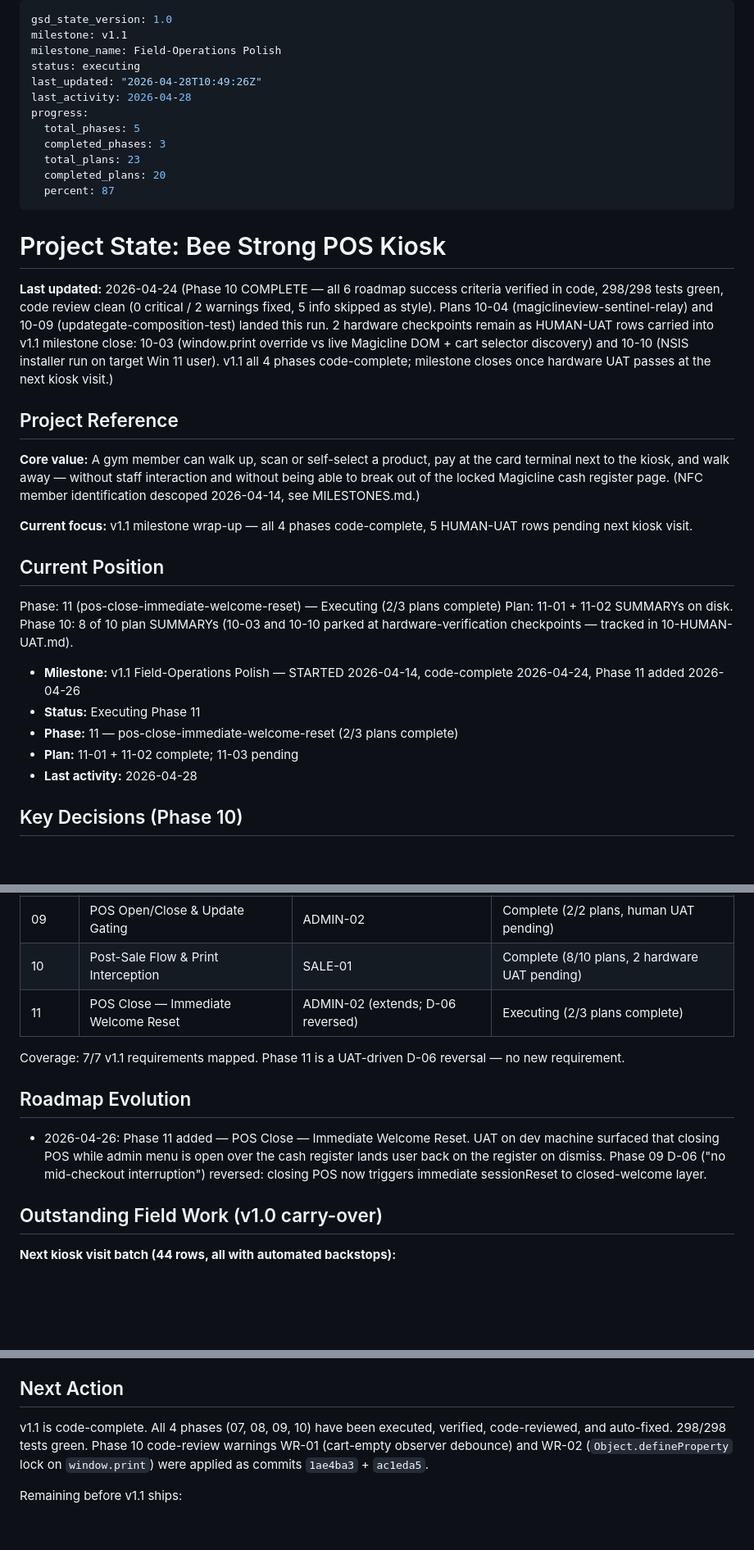
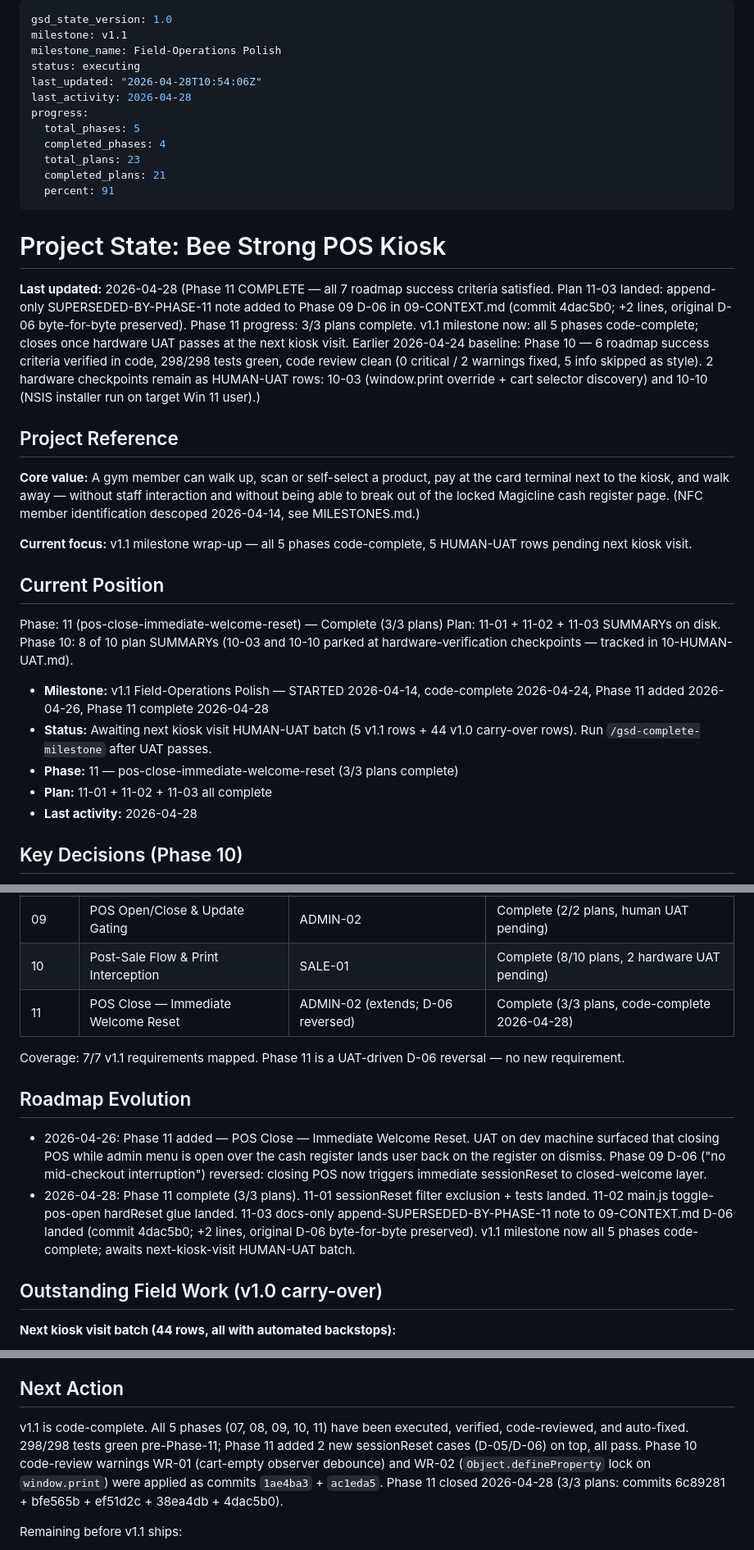
Before and after one commit to hyprem/bsfpos, a Markdown page: .planning/STATE.md, 3 parts joined by grey strips. Shown at 82% size. GitHub-like rendering; blank space fills up the shorter version.

Commit message:
docs(11-03): complete phase09-d06-supersede-note plan
- 11-03-SUMMARY.md (1 task, +2 lines, byte-for-byte D-06 preservation)
- STATE.md: Phase 11 → 3/3 complete; v1.1 all 5 phases code-complete
- ROADMAP.md: Phase 11 row → 3/3 Complete (2026-04-28)

```diff
--- a/.planning/STATE.md
+++ b/.planning/STATE.md
@@ -3,35 +3,35 @@ gsd_state_version: 1.0
 milestone: v1.1
 milestone_name: Field-Operations Polish
 status: executing
-last_updated: "2026-04-28T10:49:26Z"
+last_updated: "2026-04-28T10:54:06Z"
 last_activity: 2026-04-28
 progress:
   total_phases: 5
-  completed_phases: 3
+  completed_phases: 4
   total_plans: 23
-  completed_plans: 20
-  percent: 87
+  completed_plans: 21
+  percent: 91
 ---
 
 # Project State: Bee Strong POS Kiosk
 
-**Last updated:** 2026-04-24 (Phase 10 COMPLETE — all 6 roadmap success criteria verified in code, 298/298 tests green, code review clean (0 critical / 2 warnings fixed, 5 info skipped as style). Plans 10-04 (magiclineview-sentinel-relay) and 10-09 (updategate-composition-test) landed this run. 2 hardware checkpoints remain as HUMAN-UAT rows carried into v1.1 milestone close: 10-03 (window.print override vs live Magicline DOM + cart selector discovery) and 10-10 (NSIS installer run on target Win 11 user). v1.1 all 4 phases code-complete; milestone closes once hardware UAT passes at the next kiosk visit.)
+**Last updated:** 2026-04-28 (Phase 11 COMPLETE — all 7 roadmap success criteria satisfied. Plan 11-03 landed: append-only SUPERSEDED-BY-PHASE-11 note added to Phase 09 D-06 in 09-CONTEXT.md (commit 4dac5b0; +2 lines, original D-06 byte-for-byte preserved). Phase 11 progress: 3/3 plans complete. v1.1 milestone now: all 5 phases code-complete; closes once hardware UAT passes at the next kiosk visit. Earlier 2026-04-24 baseline: Phase 10 — 6 roadmap success criteria verified in code, 298/298 tests green, code review clean (0 critical / 2 warnings fixed, 5 info skipped as style). 2 hardware checkpoints remain as HUMAN-UAT rows: 10-03 (window.print override + cart selector discovery) and 10-10 (NSIS installer run on target Win 11 user).)
 
 ## Project Reference
 
 **Core value:** A gym member can walk up, scan or self-select a product, pay at the card terminal next to the kiosk, and walk away — without staff interaction and without being able to break out of the locked Magicline cash register page. (NFC member identification descoped 2026-04-14, see MILESTONES.md.)
 
-**Current focus:** v1.1 milestone wrap-up — all 4 phases code-complete, 5 HUMAN-UAT rows pending next kiosk visit.
+**Current focus:** v1.1 milestone wrap-up — all 5 phases code-complete, 5 HUMAN-UAT rows pending next kiosk visit.
 
 ## Current Position
 
-Phase: 11 (pos-close-immediate-welcome-reset) — Executing (2/3 plans complete)
-Plan: 11-01 + 11-02 SUMMARYs on disk. Phase 10: 8 of 10 plan SUMMARYs (10-03 and 10-10 parked at hardware-verification checkpoints — tracked in 10-HUMAN-UAT.md).
+Phase: 11 (pos-close-immediate-welcome-reset) — Complete (3/3 plans)
+Plan: 11-01 + 11-02 + 11-03 SUMMARYs on disk. Phase 10: 8 of 10 plan SUMMARYs (10-03 and 10-10 parked at hardware-verification checkpoints — tracked in 10-HUMAN-UAT.md).
 
-- **Milestone:** v1.1 Field-Operations Polish — STARTED 2026-04-14, code-complete 2026-04-24, Phase 11 added 2026-04-26
-- **Status:** Executing Phase 11
-- **Phase:** 11 — pos-close-immediate-welcome-reset (2/3 plans complete)
-- **Plan:** 11-01 + 11-02 complete; 11-03 pending
+- **Milestone:** v1.1 Field-Operations Polish — STARTED 2026-04-14, code-complete 2026-04-24, Phase 11 added 2026-04-26, Phase 11 complete 2026-04-28
+- **Status:** Awaiting next kiosk visit HUMAN-UAT batch (5 v1.1 rows + 44 v1.0 carry-over rows). Run `/gsd-complete-milestone` after UAT passes.
+- **Phase:** 11 — pos-close-immediate-welcome-reset (3/3 plans complete)
+- **Plan:** 11-01 + 11-02 + 11-03 all complete
 - **Last activity:** 2026-04-28
 
 ## Key Decisions (Phase 10)
@@ -86,13 +86,14 @@ Plan: 11-01 + 11-02 SUMMARYs on disk. Phase 10: 8 of 10 plan SUMMARYs (10-03 and
 | 08 | Admin Menu Polish & Reload Fix | ADMIN-01, ADMIN-03, FIX-01 | Complete (2/2 plans, human UAT pending) |
 | 09 | POS Open/Close & Update Gating | ADMIN-02 | Complete (2/2 plans, human UAT pending) |
 | 10 | Post-Sale Flow & Print Interception | SALE-01 | Complete (8/10 plans, 2 hardware UAT pending) |
-| 11 | POS Close — Immediate Welcome Reset | ADMIN-02 (extends; D-06 reversed) | Executing (2/3 plans complete) |
+| 11 | POS Close — Immediate Welcome Reset | ADMIN-02 (extends; D-06 reversed) | Complete (3/3 plans, code-complete 2026-04-28) |
 
 Coverage: 7/7 v1.1 requirements mapped. Phase 11 is a UAT-driven D-06 reversal — no new requirement.
 
 ## Roadmap Evolution
 
 - 2026-04-26: Phase 11 added — POS Close — Immediate Welcome Reset. UAT on dev machine surfaced that closing POS while admin menu is open over the cash register lands user back on the register on dismiss. Phase 09 D-06 ("no mid-checkout interruption") reversed: closing POS now triggers immediate sessionReset to closed-welcome layer.
+- 2026-04-28: Phase 11 complete (3/3 plans). 11-01 sessionReset filter exclusion + tests landed. 11-02 main.js toggle-pos-open hardReset glue landed. 11-03 docs-only append-SUPERSEDED-BY-PHASE-11 note to 09-CONTEXT.md D-06 landed (commit 4dac5b0; +2 lines, original D-06 byte-for-byte preserved). v1.1 milestone now all 5 phases code-complete; awaits next-kiosk-visit HUMAN-UAT batch.
 
 ## Outstanding Field Work (v1.0 carry-over)
 
@@ -108,7 +109,7 @@ Field guide: `docs/runbook/v1.0-KIOSK-VISIT.md`. Authoritative per-requirement s
 
 ## Next Action
 
-v1.1 is code-complete. All 4 phases (07, 08, 09, 10) have been executed, verified, code-reviewed, and auto-fixed. 298/298 tests green. Phase 10 code-review warnings WR-01 (cart-empty observer debounce) and WR-02 (`Object.defineProperty` lock on `window.print`) were applied as commits `1ae4ba3` + `ac1eda5`.
+v1.1 is code-complete. All 5 phases (07, 08, 09, 10, 11) have been executed, verified, code-reviewed, and auto-fixed. 298/298 tests green pre-Phase-11; Phase 11 added 2 new sessionReset cases (D-05/D-06) on top, all pass. Phase 10 code-review warnings WR-01 (cart-empty observer debounce) and WR-02 (`Object.defineProperty` lock on `window.print`) were applied as commits `1ae4ba3` + `ac1eda5`. Phase 11 closed 2026-04-28 (3/3 plans: commits 6c89281 + bfe565b + ef51d2c + 38ea4db + 4dac5b0).
 
 Remaining before v1.1 ships:
 
```
Also changed, not shown: other parts of .planning/STATE.md (+2 -1 lines), .planning/ROADMAP.md (+4 -4 lines), 1 other file.
